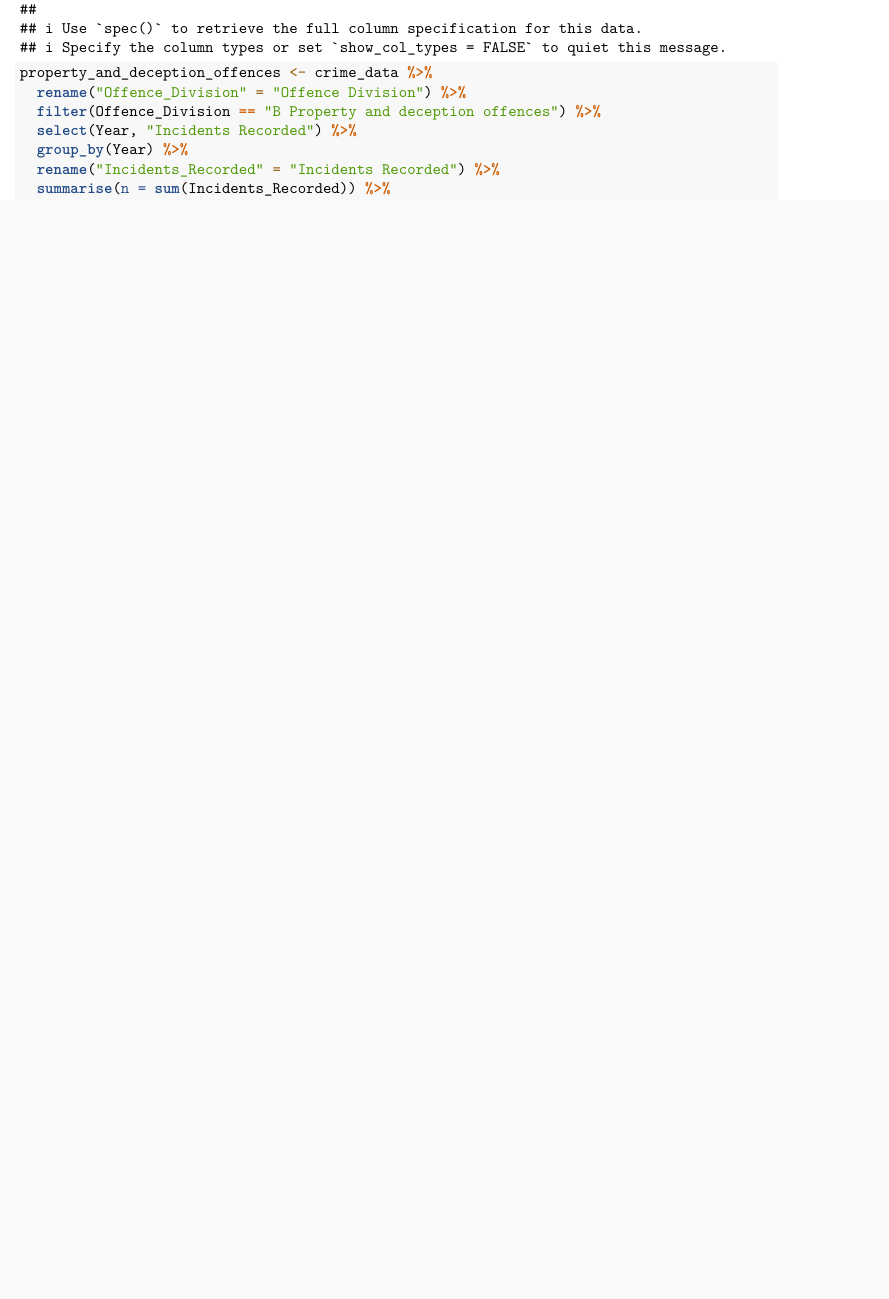
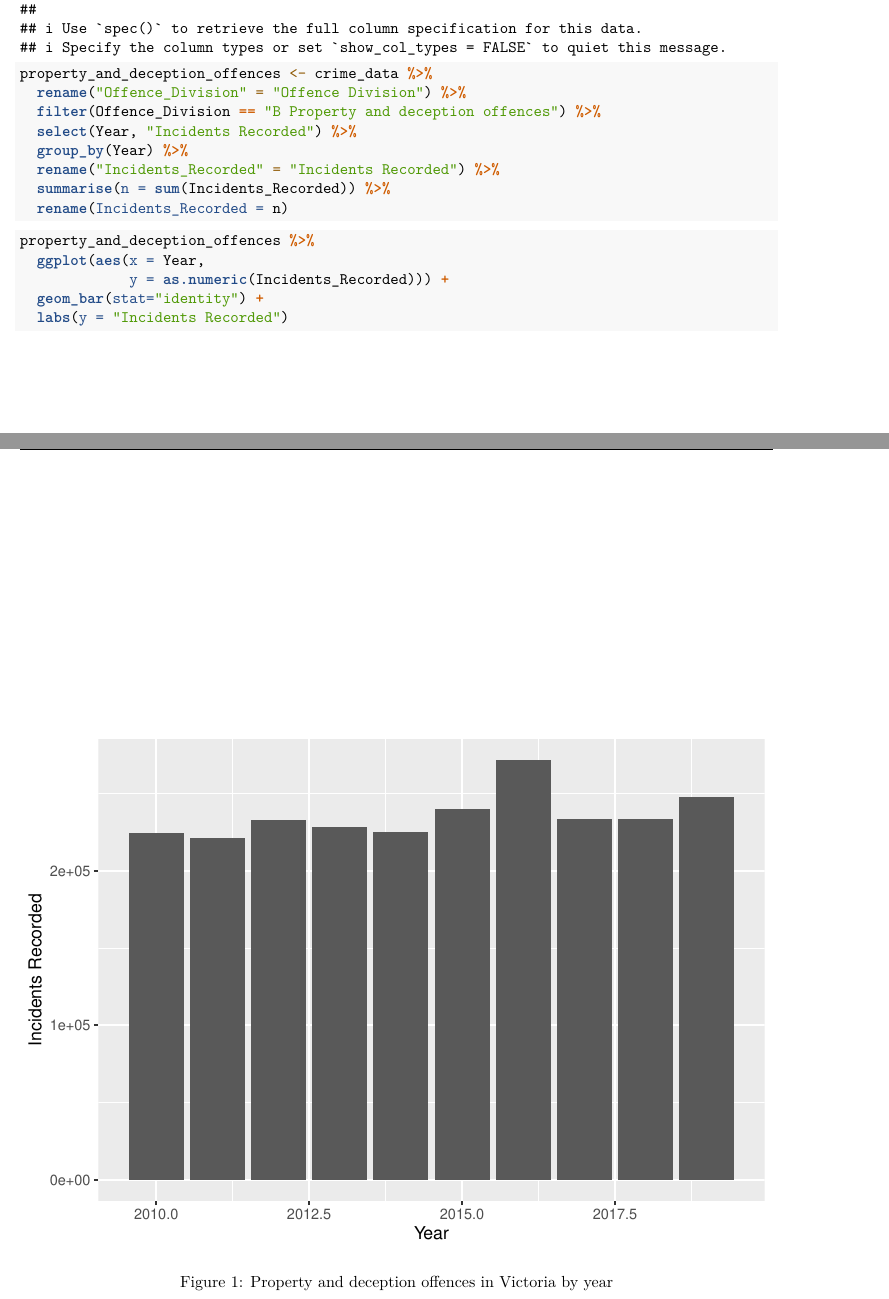
Before and after one commit to imalh2/Tutorial_9, an R Markdown document (week9demo.Rmd): part of page 3 of 6 before the commit and two parts of pages 3 and 4 of 7 after it, the two joined at a grey line, cut so that both start at the same text, the shorter picture padded with empty space. Rendered offline with R 4.5, knitr and Pandoc, then LaTeX, with nearby package versions; a font, style sheet, LaTeX package, included part or bibliography that could not be used is replaced or left out.

Commit message:
added plot and table of data to Rmd file

````diff
--- a/week9demo.Rmd
+++ b/week9demo.Rmd
@@ -59,7 +60,15 @@ property_and_deception_offences <- crime_data %>%
   group_by(Year) %>%
   rename("Incidents_Recorded" = "Incidents Recorded") %>%
   summarise(n = sum(Incidents_Recorded)) %>%
-  rename("Incidents Recorded" = n)
+  rename(Incidents_Recorded = n)
+```
+
+```{r prop-dep-plot, fig.cap = "Property and deception offences in Victoria by year"}
+property_and_deception_offences %>%
+  ggplot(aes(x = Year,
+             y = as.numeric(Incidents_Recorded))) +
+  geom_bar(stat="identity") +
+  labs(y = "Incidents Recorded")
 ```
 
 
````
Also changed, not shown: week9demo.Rmd (3 more changed lines).
